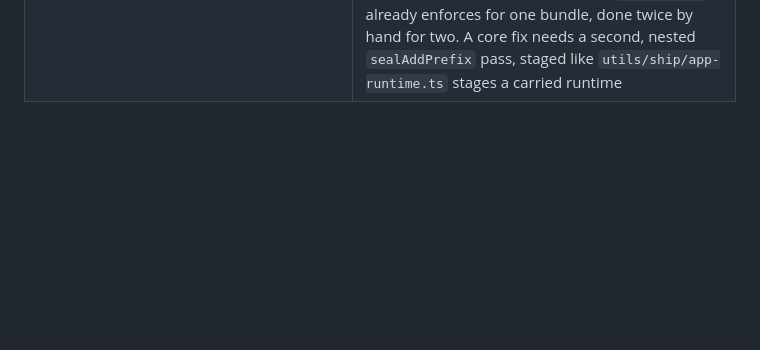
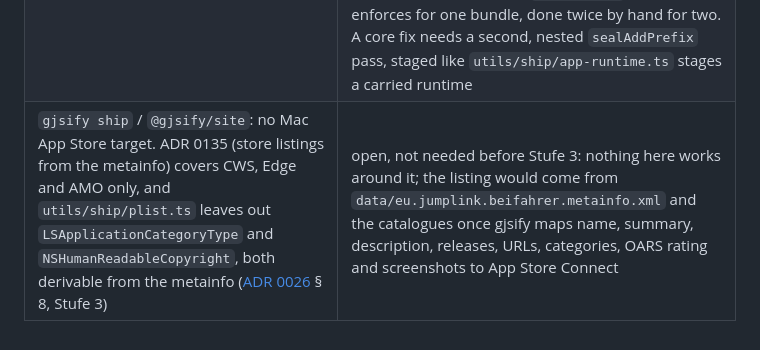
Before and after one commit to JumpLink/beifahrer, a Markdown page: docs/gjsify-gaps.md, the part around the change. Rendered like a GitHub page; blank space fills up the shorter version.

Commit message:
docs: name the Mac App Store gap in gjsify

```diff
--- a/docs/gjsify-gaps.md
+++ b/docs/gjsify-gaps.md
@@ -40,3 +40,4 @@ deletable yet, however old it looks.
 | `@gjsify/adwaita-web`: `adw-banner` has no minimum height and a left-aligned title; libadwaita's banner is at least 46px tall and centres it, so a banner without a button is a thin strip | `adw-banner { min-height: 46px }` and a centred `.adw-banner-title` in style.css, marked `gjsify gap`. Still open at 0.64.2: checked against `dist/adwaita-web.css` — `adw-banner` has no `min-height` and `.adw-banner-title` no centring |
 | `@gjsify/adwaita-app`'s bundled icons lack what a window needs beyond lists and buttons: `object-select-symbolic`, `web-browser-symbolic`, `utilities-terminal-symbolic`, `network-transmit-receive-symbolic` (`dialog-warning-symbolic` was the fifth gap until 0.64.2) | The window names them and relies on the host's Adwaita (Homebrew `adwaita-icon-theme`, any GNOME). Checked at 0.64.2: `lib/esm/icons.generated.js` bundles 72 glyphs and now includes `dialog-warning`; the four above are still missing. Fine for a checkout; before the app ships on a machine without Adwaita (W4) the subset has to grow in gjsify, or the app has to ship them |
 | `gjsify ship darwin` has no way to embed a SECOND nested bundle (a Safari `.appex`) under `Contents/PlugIns/` and sign it as its own sealed unit before the outer `.app` is sealed ([ADR 0026](adr/0026-safari-extension-ships-inside-the-desktop-app.md)) | still open at 0.64.13: `utils/ship/signing.ts`'s `signPayload` signs every Mach-O flat and seals exactly one bundle root (`sealAddPrefix`, darwin row). Measured workaround (ADR 0026 § 3): copy the `.appex` (built by `xcrun safari-web-extension-packager` + `xcodebuild`, `extension/scripts/safari-build.sh`) into the staged `Beifahrer.app/Contents/PlugIns/` by hand, sign the appex's executable + seal the appex FIRST, then sign the rest of the GJS closure + seal the outer bundle LAST — the order `signPayload` already enforces for one bundle, done twice by hand for two. A core fix needs a second, nested `sealAddPrefix` pass, staged like `utils/ship/app-runtime.ts` stages a carried runtime |
+| `gjsify ship` / `@gjsify/site`: no Mac App Store target. ADR 0135 (store listings from the metainfo) covers CWS, Edge and AMO only, and `utils/ship/plist.ts` leaves out `LSApplicationCategoryType` and `NSHumanReadableCopyright`, both derivable from the metainfo ([ADR 0026](adr/0026-safari-extension-ships-inside-the-desktop-app.md) § 8, Stufe 3) | open, not needed before Stufe 3: nothing here works around it; the listing would come from `data/eu.jumplink.beifahrer.metainfo.xml` and the catalogues once gjsify maps name, summary, description, releases, URLs, categories, OARS rating and screenshots to App Store Connect |
```
